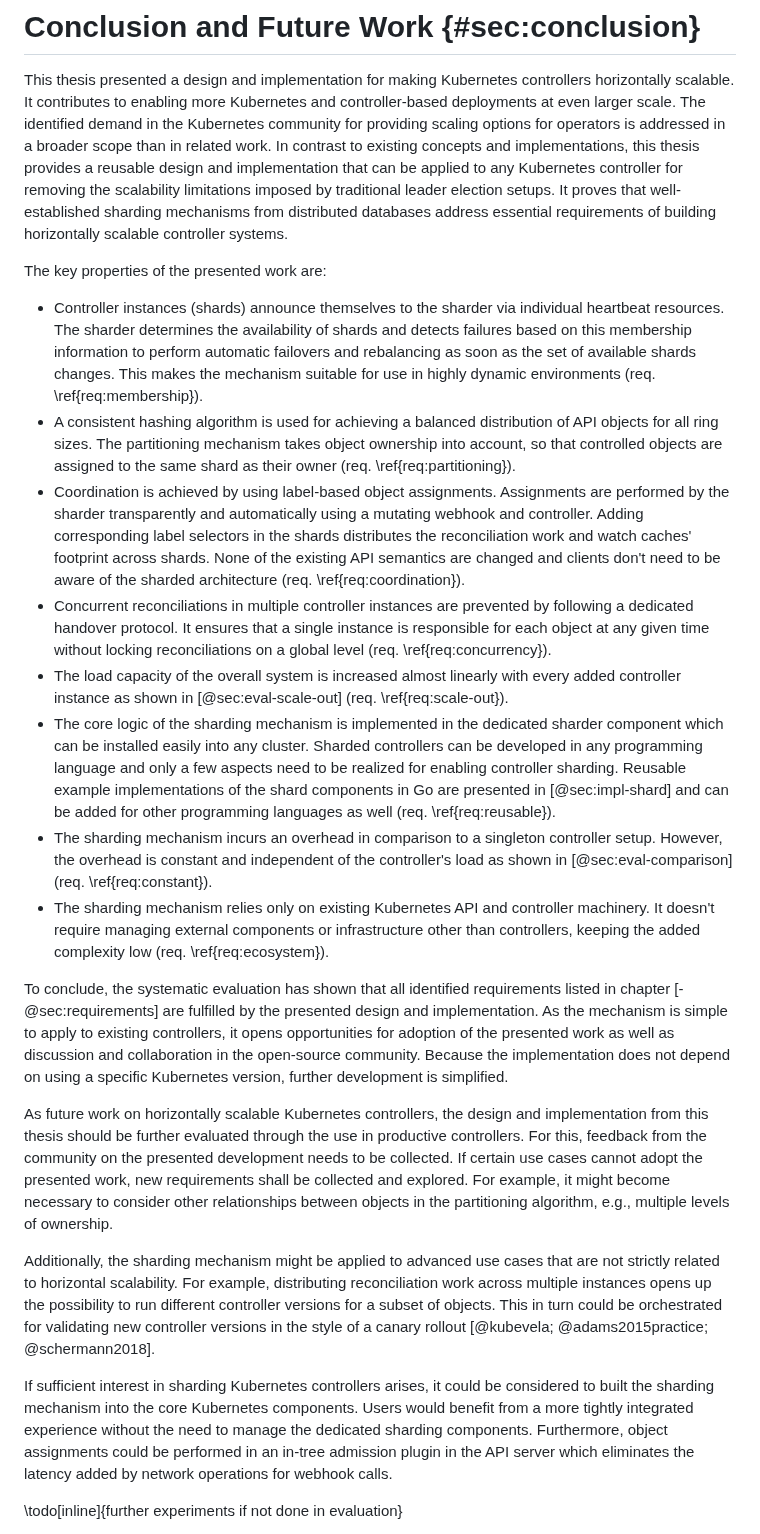
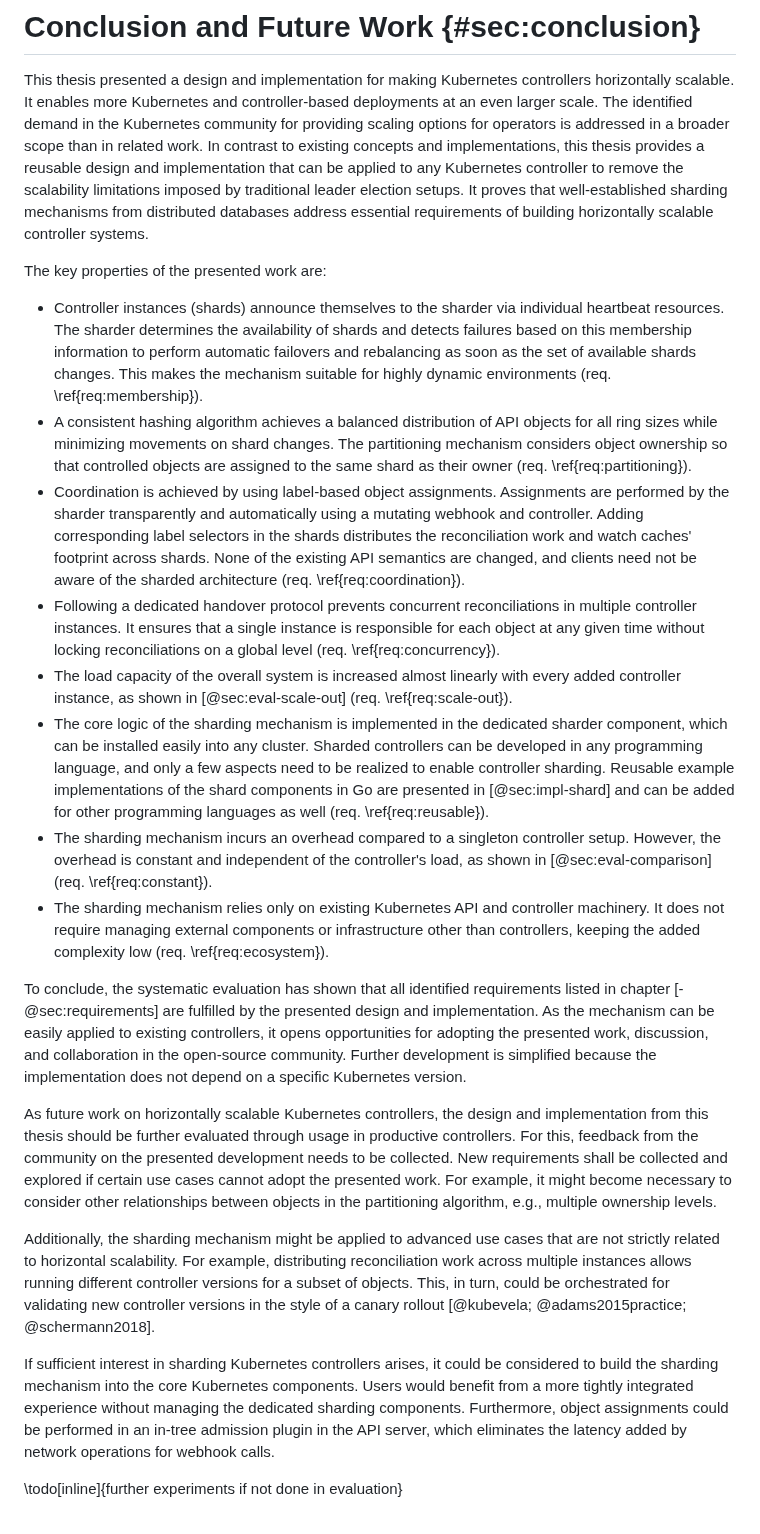
Before and after one commit to timebertt/masters-thesis-controller-sharding, a Markdown page: content/70-conclusion.md, the part around the change. Drawn GitHub-style.

Commit message:
Proofread conclusion

```diff
--- a/content/70-conclusion.md
+++ b/content/70-conclusion.md
@@ -1,49 +1,49 @@
 # Conclusion and Future Work {#sec:conclusion}
 
 This thesis presented a design and implementation for making Kubernetes controllers horizontally scalable.
-It contributes to enabling more Kubernetes and controller-based deployments at even larger scale.
+It enables more Kubernetes and controller-based deployments at an even larger scale.
 The identified demand in the Kubernetes community for providing scaling options for operators is addressed in a broader scope than in related work.
-In contrast to existing concepts and implementations, this thesis provides a reusable design and implementation that can be applied to any Kubernetes controller for removing the scalability limitations imposed by traditional leader election setups.
+In contrast to existing concepts and implementations, this thesis provides a reusable design and implementation that can be applied to any Kubernetes controller to remove the scalability limitations imposed by traditional leader election setups.
 It proves that well-established sharding mechanisms from distributed databases address essential requirements of building horizontally scalable controller systems.
 
 The key properties of the presented work are:
 
 - Controller instances (shards) announce themselves to the sharder via individual heartbeat resources.
 The sharder determines the availability of shards and detects failures based on this membership information to perform automatic failovers and rebalancing as soon as the set of available shards changes.
-This makes the mechanism suitable for use in highly dynamic environments (req. \ref{req:membership}).
-- A consistent hashing algorithm is used for achieving a balanced distribution of API objects for all ring sizes.
-The partitioning mechanism takes object ownership into account, so that controlled objects are assigned to the same shard as their owner (req. \ref{req:partitioning}).
+This makes the mechanism suitable for highly dynamic environments (req. \ref{req:membership}).
+- A consistent hashing algorithm achieves a balanced distribution of API objects for all ring sizes while minimizing movements on shard changes.
+The partitioning mechanism considers object ownership so that controlled objects are assigned to the same shard as their owner (req. \ref{req:partitioning}).
 - Coordination is achieved by using label-based object assignments.
 Assignments are performed by the sharder transparently and automatically using a mutating webhook and controller.
 Adding corresponding label selectors in the shards distributes the reconciliation work and watch caches' footprint across shards.
-None of the existing API semantics are changed and clients don't need to be aware of the sharded architecture (req. \ref{req:coordination}).
-- Concurrent reconciliations in multiple controller instances are prevented by following a dedicated handover protocol.
+None of the existing API semantics are changed, and clients need not be aware of the sharded architecture (req. \ref{req:coordination}).
+- Following a dedicated handover protocol prevents concurrent reconciliations in multiple controller instances.
 It ensures that a single instance is responsible for each object at any given time without locking reconciliations on a global level (req. \ref{req:concurrency}).
-- The load capacity of the overall system is increased almost linearly with every added controller instance as shown in [@sec:eval-scale-out] (req. \ref{req:scale-out}).
-- The core logic of the sharding mechanism is implemented in the dedicated sharder component which can be installed easily into any cluster.
-Sharded controllers can be developed in any programming language and only a few aspects need to be realized for enabling controller sharding.
+- The load capacity of the overall system is increased almost linearly with every added controller instance, as shown in [@sec:eval-scale-out] (req. \ref{req:scale-out}).
+- The core logic of the sharding mechanism is implemented in the dedicated sharder component, which can be installed easily into any cluster.
+Sharded controllers can be developed in any programming language, and only a few aspects need to be realized to enable controller sharding.
 Reusable example implementations of the shard components in Go are presented in [@sec:impl-shard] and can be added for other programming languages as well (req. \ref{req:reusable}).
-- The sharding mechanism incurs an overhead in comparison to a singleton controller setup.
-However, the overhead is constant and independent of the controller's load as shown in [@sec:eval-comparison] (req. \ref{req:constant}).
+- The sharding mechanism incurs an overhead compared to a singleton controller setup.
+However, the overhead is constant and independent of the controller's load, as shown in [@sec:eval-comparison] (req. \ref{req:constant}).
 - The sharding mechanism relies only on existing Kubernetes API and controller machinery.
-It doesn't require managing external components or infrastructure other than controllers, keeping the added complexity low (req. \ref{req:ecosystem}).
+It does not require managing external components or infrastructure other than controllers, keeping the added complexity low (req. \ref{req:ecosystem}).
 
 To conclude, the systematic evaluation has shown that all identified requirements listed in chapter [-@sec:requirements] are fulfilled by the presented design and implementation.
-As the mechanism is simple to apply to existing controllers, it opens opportunities for adoption of the presented work as well as discussion and collaboration in the open-source community.
-Because the implementation does not depend on using a specific Kubernetes version, further development is simplified.
+As the mechanism can be easily applied to existing controllers, it opens opportunities for adopting the presented work, discussion, and collaboration in the open-source community.
+Further development is simplified because the implementation does not depend on a specific Kubernetes version.
 
-As future work on horizontally scalable Kubernetes controllers, the design and implementation from this thesis should be further evaluated through the use in productive controllers.
+As future work on horizontally scalable Kubernetes controllers, the design and implementation from this thesis should be further evaluated through usage in productive controllers.
 For this, feedback from the community on the presented development needs to be collected.
-If certain use cases cannot adopt the presented work, new requirements shall be collected and explored.
-For example, it might become necessary to consider other relationships between objects in the partitioning algorithm, e.g., multiple levels of ownership.
+New requirements shall be collected and explored if certain use cases cannot adopt the presented work.
+For example, it might become necessary to consider other relationships between objects in the partitioning algorithm, e.g., multiple ownership levels.
 
 Additionally, the sharding mechanism might be applied to advanced use cases that are not strictly related to horizontal scalability.
-For example, distributing reconciliation work across multiple instances opens up the possibility to run different controller versions for a subset of objects.
-This in turn could be orchestrated for validating new controller versions in the style of a canary rollout [@kubevela; @adams2015practice; @schermann2018].
+For example, distributing reconciliation work across multiple instances allows running different controller versions for a subset of objects.
+This, in turn, could be orchestrated for validating new controller versions in the style of a canary rollout [@kubevela; @adams2015practice; @schermann2018].
 
-If sufficient interest in sharding Kubernetes controllers arises, it could be considered to built the sharding mechanism into the core Kubernetes components.
-Users would benefit from a more tightly integrated experience without the need to manage the dedicated sharding components.
-Furthermore, object assignments could be performed in an in-tree admission plugin in the API server which eliminates the latency added by network operations for webhook calls.
+If sufficient interest in sharding Kubernetes controllers arises, it could be considered to build the sharding mechanism into the core Kubernetes components.
+Users would benefit from a more tightly integrated experience without managing the dedicated sharding components.
+Furthermore, object assignments could be performed in an in-tree admission plugin in the API server, which eliminates the latency added by network operations for webhook calls.
 
 \todo[inline]{further experiments if not done in evaluation}
 
```
